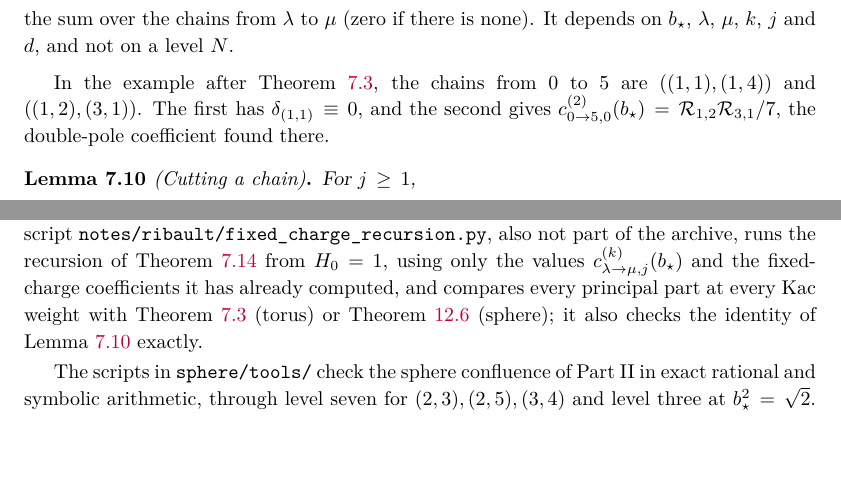
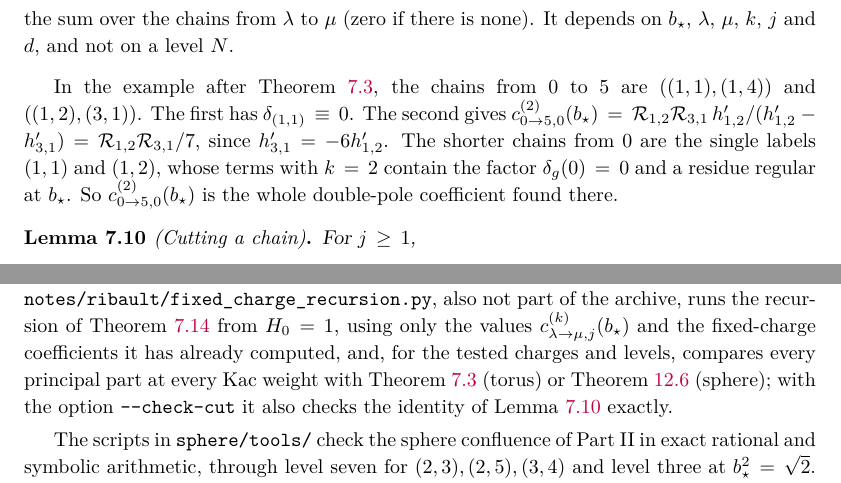
Before and after one commit to skypher/virasoro, a LaTeX paper (paper.tex): two parts of pages 17 and 47 of 48, joined at a grey line, cut so that both start at the same text, the shorter picture padded with empty space. Compiled offline with pdfLaTeX.

Commit message:
Colliding-poles paper: Section 7.2 review (packet 45) — yang2 PASS item 1, Jander PASS item 2 at 809d604; their wording points applied
yang2 (full proof check of Lemma 7.8 to Corollary 7.15 and Remark 12.9):
PASS, optional wording in Remark 12.9, now spelled out: Theorem 12.6
replaces Theorems 4.2 and 7.3, its proof gives Lemma 7.8 and its part (ii)
the principal-part expansion used in Lemma 7.11 and Theorem 7.14.

Jander (claims, exposition, Nemkov-Ribault citation): PASS, with three
clarifications applied: Lemma 7.8 now binds a and M before the S
assertion; the example after Definition 7.9 gives the derivative ratio
h'_{1,2}/(h'_{1,2}-h'_{3,1}) = 1/7 and notes that the shorter chains (the
single labels (1,1), (1,2)) contribute nothing at k = 2 (checked: at c = 0,
b*^2 = -3/2 no label of level <= 3 has weight 1 and none of level <= 2 has
weight 2); code availability says 'for the tested charges and levels' and
names the --check-cut option.

The edits are wording only; a delta packet goes to both reviewers.
48 pages, no warnings, 113 label numbers unchanged.

Co-Authored-By: Claude Opus 5.5 <noreply@anthropic.com>

```diff
--- a/paper.tex
+++ b/paper.tex
@@ -1364,9 +1365,14 @@ $N$.
 
 In the example after Theorem~\ref{thm:general-confluence}, the chains from
 $0$ to $5$ are $((1,1),(1,4))$ and $((1,2),(3,1))$.  The first has
-$\delta_{(1,1)}\equiv0$, and the second gives
-$c^{(2)}_{0\to5,0}(b_\star)={\mathcal R}_{1,2}{\mathcal R}_{3,1}/7$, the
-double-pole coefficient found there.
+$\delta_{(1,1)}\equiv0$.  The second gives
+$c^{(2)}_{0\to5,0}(b_\star)={\mathcal R}_{1,2}{\mathcal R}_{3,1}\,
+h'_{1,2}/(h'_{1,2}-h'_{3,1})={\mathcal R}_{1,2}{\mathcal R}_{3,1}/7$, since
+$h'_{3,1}=-6h'_{1,2}$.  The shorter chains from $0$ are the single labels
+$(1,1)$ and $(1,2)$, whose terms with $k=2$ contain the factor
+$\delta_g(0)=0$ and a residue regular at $b_\star$.  So
+$c^{(2)}_{0\to5,0}(b_\star)$ is the whole double-pole coefficient found
+there.
 
 \begin{lemma}[Cutting a chain]\label{lem:cutting}
 For $j\geq1$,
@@ -3579,9 +3588,11 @@ archive.  The repository script \path{notes/ribault/fixed_charge_recursion.py},
 also not part of the archive, runs the recursion of
 Theorem~\ref{thm:fixed-charge} from \(H_0=1\), using only the values
 \(c^{(k)}_{\lambda\to\mu,j}(b_\star)\) and the fixed-charge coefficients it has
-already computed, and compares every principal part at every Kac weight with
-Theorem~\ref{thm:general-confluence} (torus) or Theorem~\ref{thm:confluence}
-(sphere); it also checks the identity of Lemma~\ref{lem:cutting} exactly.
+already computed, and, for the tested charges and levels, compares every
+principal part at every Kac weight with Theorem~\ref{thm:general-confluence}
+(torus) or Theorem~\ref{thm:confluence} (sphere); with the option
+\texttt{-{}-check-cut} it also checks the identity of Lemma~\ref{lem:cutting}
+exactly.
 
 The scripts in \texttt{sphere/tools/} check the sphere confluence of Part~II
 in exact rational and symbolic arithmetic, through level seven for
```
Also changed, not shown: paper.pdf, paper.tex (16 more changed lines), 2 other files.
